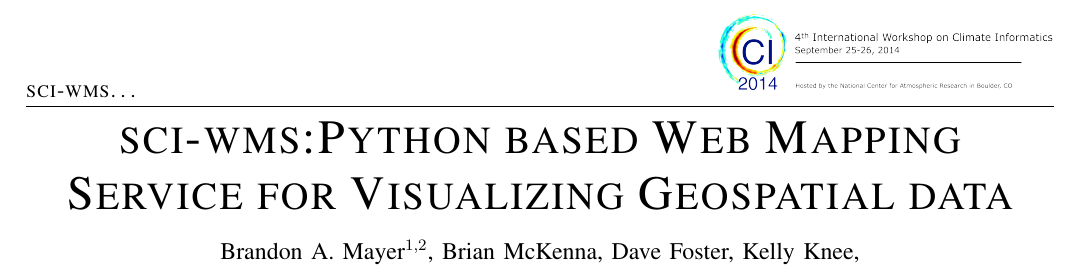
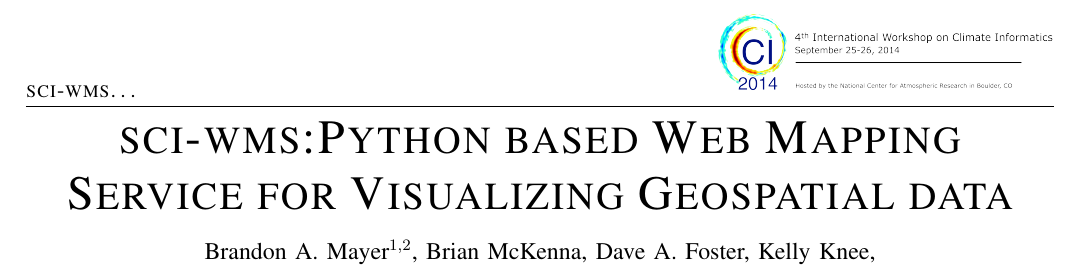
Before and after one commit to brandonmayer-zz/ci2014, a LaTeX paper (ci_mayer.tex): part of page 1 of 2, cut so that both start at the same text. Compiled offline with pdfLaTeX; a LaTeX package or settings file that is missing is left out.

Commit message:
added dave's middle initial.

```diff
--- a/ci_mayer.tex
+++ b/ci_mayer.tex
@@ -50,7 +50,7 @@
 
 %% \author{Brandon A. Mayer$^{1,2}$, Brian McKenna$^{2}$, Dave A. Foster$^{2}$, Kelly Knee$^{2}$\thanks{{Brown University School Of Engineering$^{1}$, RPS ASA, South Kingston RI$^{2}$, Brandon\_Mayer@brown.edu,~BMcKenna@asascience.com,~DFoster@asascience.com,~KKnee@asascience.com}}}
 
-\author{Brandon A. Mayer$^{1,2}$, Brian McKenna, Dave Foster, Kelly Knee\thanks{Brown University$^{1}$, RPS ASA, South Kingston RI$^{2}$},\thanks{\{BMayer,BMcKenna,DFoster,KKnee\}@asascience.com}}
+\author{Brandon A. Mayer$^{1,2}$, Brian McKenna, Dave A. Foster, Kelly Knee\thanks{Brown University$^{1}$, RPS ASA, South Kingston RI$^{2}$},\thanks{\{BMayer,BMcKenna,DFoster,KKnee\}@asascience.com}}
 
 \maketitle
 \thispagestyle{fancy}
```
Also changed, not shown: ci_mayer.pdf.
